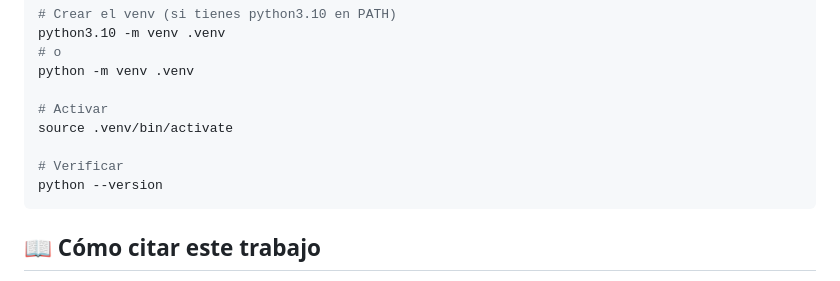
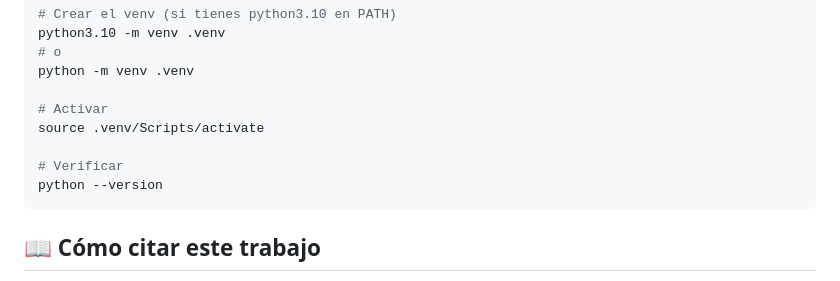
Before and after one commit to ElWilly9/AsistentedeMotosRAG, a Markdown page: README.md, the part around one of its changes. GitHub-like rendering.

Commit message:
ahora si

````diff
--- a/README.md
+++ b/README.md
@@ -104,12 +104,11 @@ python3.10 -m venv .venv
 python -m venv .venv
 
 # Activar
-source .venv/bin/activate
+source .venv/Scripts/activate
 
 # Verificar
 python --version
 ```
-
 
 ## 📖 Cómo citar este trabajo
 
````
Also changed, not shown: other parts of README.md (+1 -1 lines).
